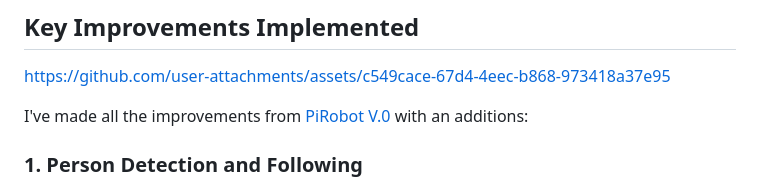
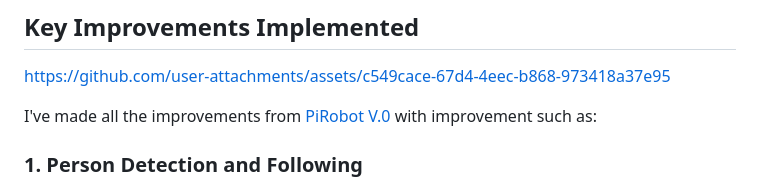
Before and after one commit to ihandrian/PiRobot-V.1, a Markdown page: README.md, the part around the change. Drawn GitHub-style.

```diff
--- a/README.md
+++ b/README.md
@@ -4,7 +4,7 @@
 
 https://github.com/user-attachments/assets/c549cace-67d4-4eec-b868-973418a37e95
 
-I've made all the improvements from [PiRobot V.0](https://github.com/ihandrian/PiRobot-V.0) with an additions:
+I've made all the improvements from [PiRobot V.0](https://github.com/ihandrian/PiRobot-V.0) with improvement such as:
 
 ### 1. Person Detection and Following
 
```
